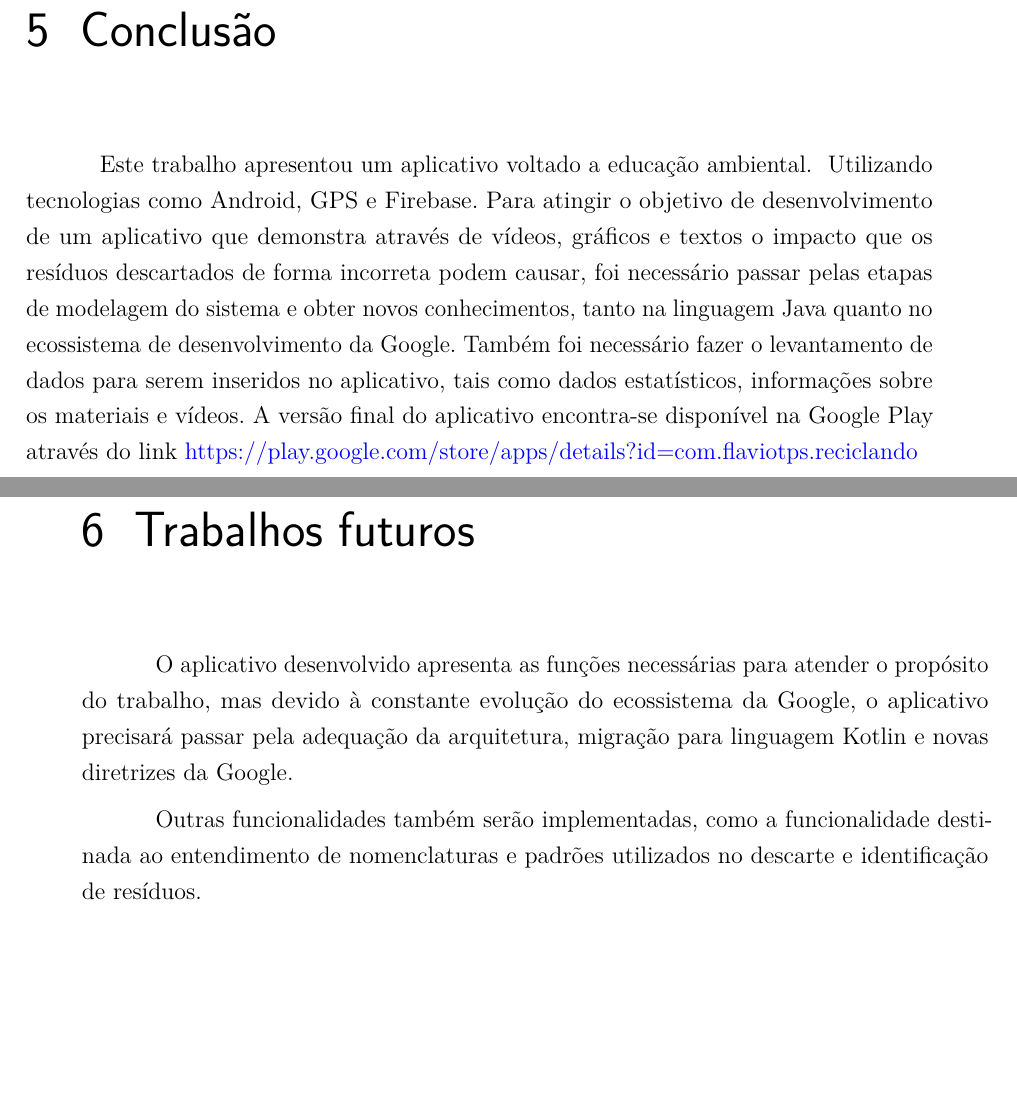
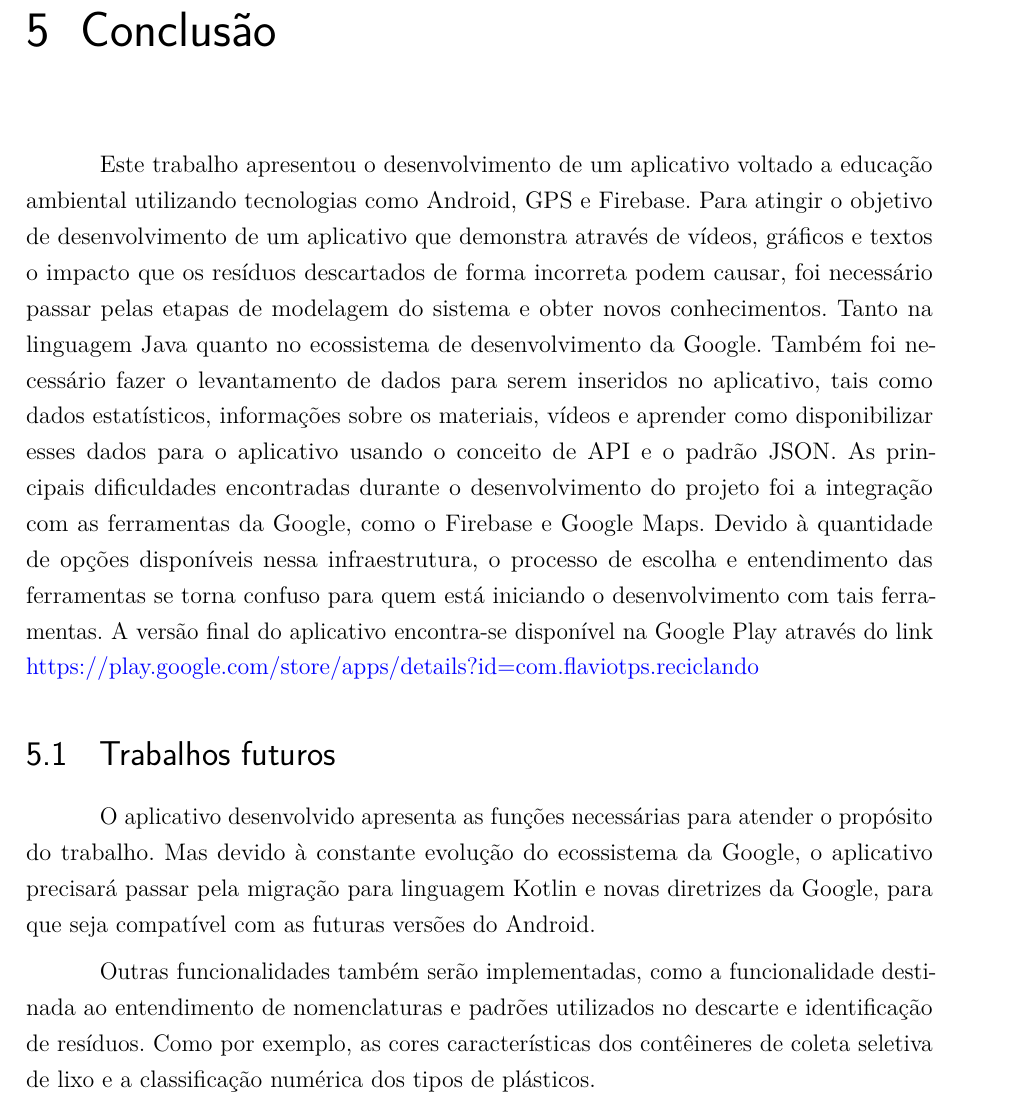
Before and after one commit to flaviotps/TCC-FLAVIO, a LaTeX thesis (abntex2-modelo-trabalho-academico.tex): two parts of pages 76 and 77 of 80 before the commit and part of page 76 of 79 after it, the two joined at a grey line, cut so that both start at the same text, the shorter picture padded with empty space. Compiled offline with pdfLaTeX.

Commit message:
revisão 3

```diff
--- a/abntex2-modelo-trabalho-academico.tex
+++ b/abntex2-modelo-trabalho-academico.tex
@@ -1515,13 +1515,15 @@ A Tela de Locais utiliza um \nameref{MapView} e \nameref{RecyclerView} para disp
 
 % ----------------------------------------------------------
 \chapter{Conclusão}
-Este trabalho apresentou um aplicativo voltado a educação ambiental.  Utilizando tecnologias como Android, GPS e Firebase. Para atingir o objetivo de desenvolvimento de um aplicativo que demonstra através de vídeos, gráficos e textos o impacto que os resíduos descartados de forma incorreta podem causar, foi necessário passar pelas etapas de modelagem do sistema e obter novos conhecimentos, tanto na linguagem Java quanto no ecossistema de desenvolvimento da Google. Também foi necessário fazer o levantamento de dados para serem inseridos no aplicativo, tais como dados estatísticos, informações sobre os materiais e vídeos. A versão final do aplicativo encontra-se disponível na Google Play através do link \href{https://play.google.com/store/apps/details?id=com.flaviotps.reciclando}{https://play.google.com/store/apps/details?id=com.flaviotps.reciclando}
-
-% ----------------------------------------------------------
-\chapter{Trabalhos futuros}
-O aplicativo desenvolvido apresenta as funções necessárias para atender o propósito do trabalho, mas devido à constante evolução do ecossistema da Google, o aplicativo precisará passar pela adequação da arquitetura, migração para linguagem Kotlin e novas diretrizes da Google.
-
-Outras funcionalidades também serão implementadas, como a funcionalidade destinada ao entendimento de nomenclaturas e padrões utilizados no descarte e identificação de resíduos.
+Este trabalho apresentou o desenvolvimento de um aplicativo voltado a educação ambiental utilizando tecnologias como Android, GPS e Firebase. Para atingir o objetivo de desenvolvimento de um aplicativo que demonstra através de vídeos, gráficos e textos o impacto que os resíduos descartados de forma incorreta podem causar, foi necessário passar pelas etapas de modelagem do sistema e obter novos conhecimentos. Tanto na linguagem Java quanto no ecossistema de desenvolvimento da Google. Também foi necessário fazer o levantamento de dados para serem inseridos no aplicativo, tais como dados estatísticos, informações sobre os materiais, vídeos e aprender como disponibilizar esses dados para o aplicativo usando o conceito de API e o padrão JSON.
+As principais dificuldades encontradas durante o desenvolvimento do projeto foi a integração com as ferramentas da Google, como o Firebase e Google Maps. Devido à quantidade de opções disponíveis nessa infraestrutura, o processo de escolha e entendimento das ferramentas se torna confuso para quem está iniciando o desenvolvimento com tais ferramentas.
+A versão final do aplicativo encontra-se disponível na Google Play através do link \href{https://play.google.com/store/apps/details?id=com.flaviotps.reciclando}{https://play.google.com/store/apps/details?id=com.flaviotps.reciclando}
+
+% ----------------------------------------------------------
+\section{Trabalhos futuros}
+O aplicativo desenvolvido apresenta as funções necessárias para atender o propósito do trabalho. Mas devido à constante evolução do ecossistema da Google, o aplicativo precisará passar pela migração para linguagem Kotlin e novas diretrizes da Google, para que seja compatível com as futuras versões do Android.
+
+Outras funcionalidades também serão implementadas, como a funcionalidade destinada ao entendimento de nomenclaturas e padrões utilizados no descarte e identificação de resíduos. Como por exemplo, as cores características dos contêineres de coleta seletiva de lixo e a classificação numérica dos tipos de plásticos.
 
 
 % ----------------------------------------------------------
```
